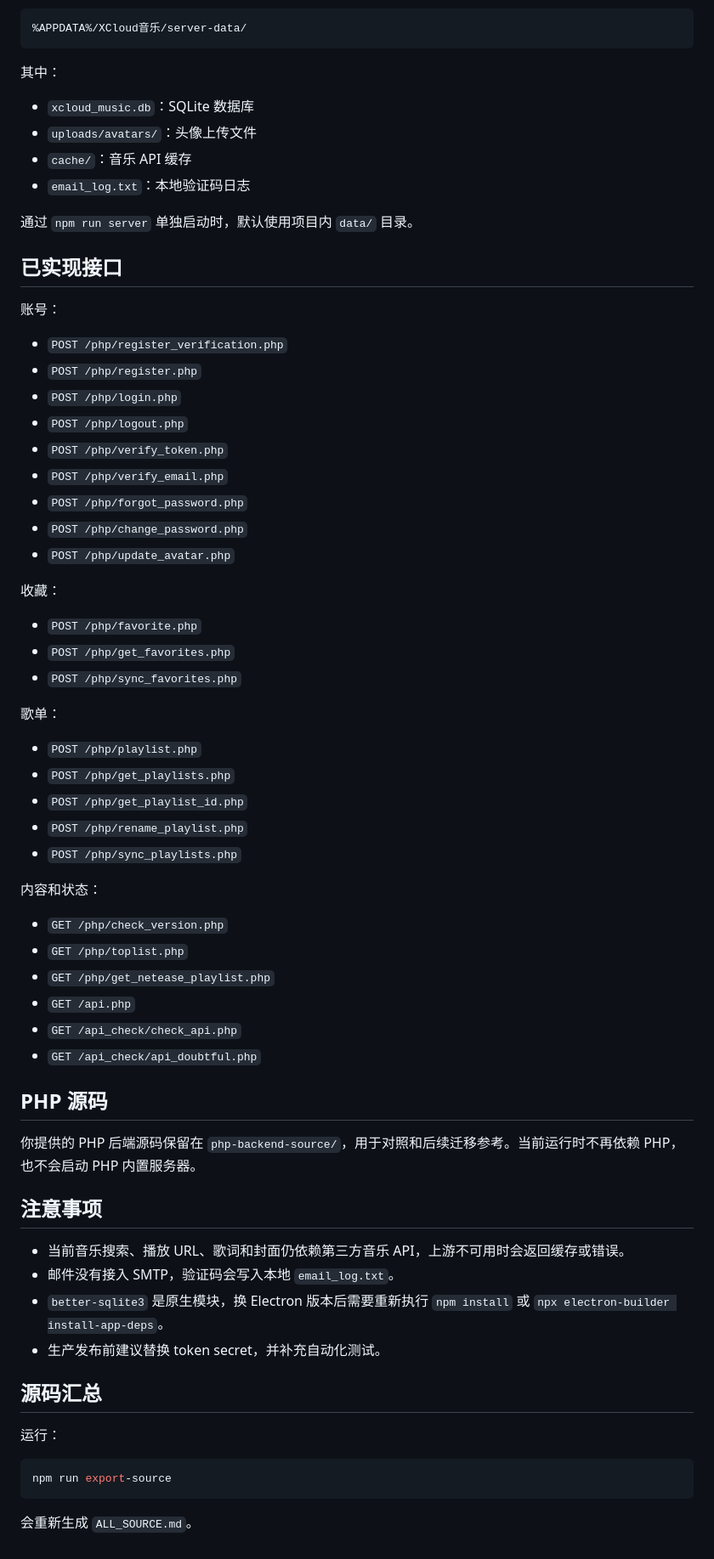
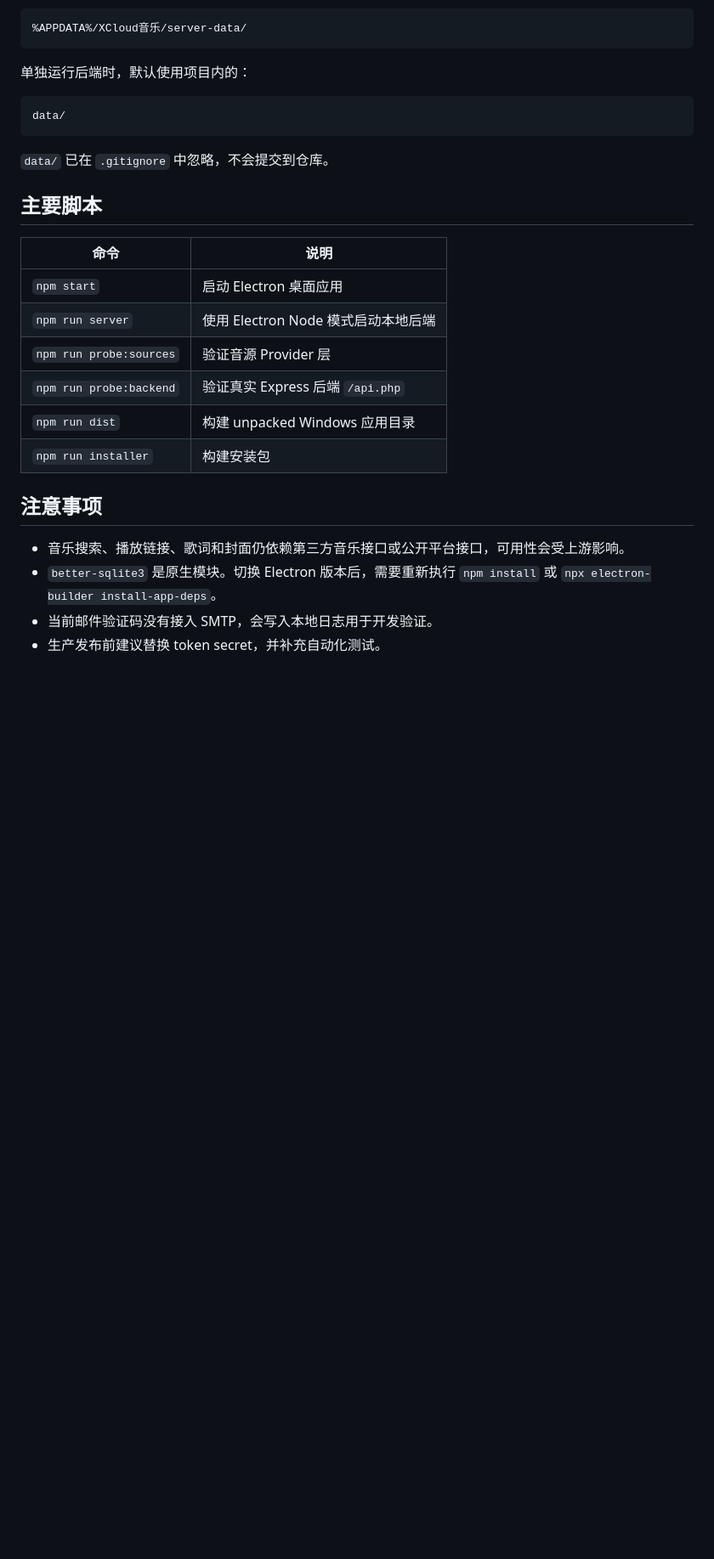
Before and after one commit to Marco6-3/music, a Markdown page: README.md, the part around one of its changes. Shown at 85% size. GitHub-like rendering; blank space fills up the shorter version.

Commit message:
docs: rewrite project readme

````diff
--- a/README.md
+++ b/README.md
@@ -119,69 +165,28 @@ xcloud-music-rebuild/
 %APPDATA%/XCloud音乐/server-data/
 ```
 
-其中：
+单独运行后端时，默认使用项目内的：
 
-- `xcloud_music.db`：SQLite 数据库
-- `uploads/avatars/`：头像上传文件
-- `cache/`：音乐 API 缓存
-- `email_log.txt`：本地验证码日志
+```text
+data/
+```
 
-通过 `npm run server` 单独启动时，默认使用项目内 `data/` 目录。
+`data/` 已在 `.gitignore` 中忽略，不会提交到仓库。
 
-## 已实现接口
+## 主要脚本
 
-账号：
-
-- `POST /php/register_verification.php`
-- `POST /php/register.php`
-- `POST /php/login.php`
-- `POST /php/logout.php`
-- `POST /php/verify_token.php`
-- `POST /php/verify_email.php`
-- `POST /php/forgot_password.php`
-- `POST /php/change_password.php`
-- `POST /php/update_avatar.php`
-
-收藏：
-
-- `POST /php/favorite.php`
-- `POST /php/get_favorites.php`
-- `POST /php/sync_favorites.php`
-
-歌单：
-
-- `POST /php/playlist.php`
-- `POST /php/get_playlists.php`
-- `POST /php/get_playlist_id.php`
-- `POST /php/rename_playlist.php`
-- `POST /php/sync_playlists.php`
-
-内容和状态：
-
-- `GET /php/check_version.php`
-- `GET /php/toplist.php`
-- `GET /php/get_netease_playlist.php`
-- `GET /api.php`
-- `GET /api_check/check_api.php`
-- `GET /api_check/api_doubtful.php`
-
-## PHP 源码
-
-你提供的 PHP 后端源码保留在 `php-backend-source/`，用于对照和后续迁移参考。当前运行时不再依赖 PHP，也不会启动 PHP 内置服务器。
+| 命令 | 说明 |
+|---|---|
+| `npm start` | 启动 Electron 桌面应用 |
+| `npm run server` | 使用 Electron Node 模式启动本地后端 |
+| `npm run probe:sources` | 验证音源 Provider 层 |
+| `npm run probe:backend` | 验证真实 Express 后端 `/api.php` |
+| `npm run dist` | 构建 unpacked Windows 应用目录 |
+| `npm run installer` | 构建安装包 |
 
 ## 注意事项
 
-- 当前音乐搜索、播放 URL、歌词和封面仍依赖第三方音乐 API，上游不可用时会返回缓存或错误。
-- 邮件没有接入 SMTP，验证码会写入本地 `email_log.txt`。
-- `better-sqlite3` 是原生模块，换 Electron 版本后需要重新执行 `npm install` 或 `npx electron-builder install-app-deps`。
+- 音乐搜索、播放链接、歌词和封面仍依赖第三方音乐接口或公开平台接口，可用性会受上游影响。
+- `better-sqlite3` 是原生模块。切换 Electron 版本后，需要重新执行 `npm install` 或 `npx electron-builder install-app-deps`。
+- 当前邮件验证码没有接入 SMTP，会写入本地日志用于开发验证。
 - 生产发布前建议替换 token secret，并补充自动化测试。
-
-## 源码汇总
-
-运行：
-
-```bash
-npm run export-source
-```
-
-会重新生成 `ALL_SOURCE.md`。
````
Also changed, not shown: other parts of README.md (+114 -68 lines).
